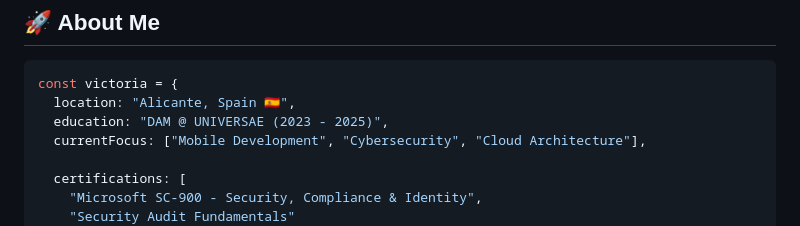
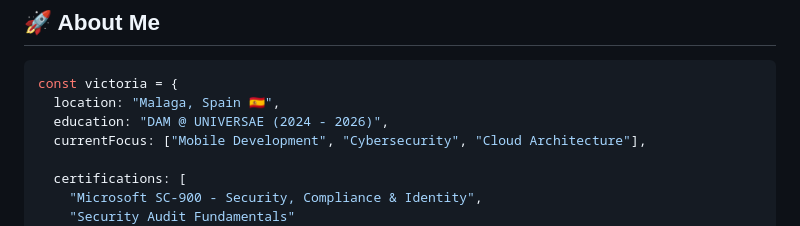
Before and after one commit to vickysape/vickysape, a Markdown page: README.md, the part around the change. Drawn GitHub-style.

Commit message:
Update location and education details in README

````diff
--- a/README.md
+++ b/README.md
@@ -20,8 +20,8 @@
 
 ```typescript
 const victoria = {
-  location: "Alicante, Spain 🇪🇸",
-  education: "DAM @ UNIVERSAE (2023 - 2025)",
+  location: "Malaga, Spain 🇪🇸",
+  education: "DAM @ UNIVERSAE (2024 - 2026)",
   currentFocus: ["Mobile Development", "Cybersecurity", "Cloud Architecture"],
 
   certifications: [
````
